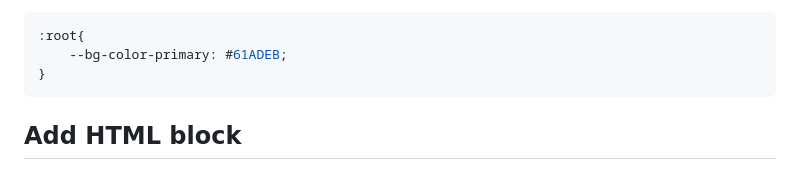
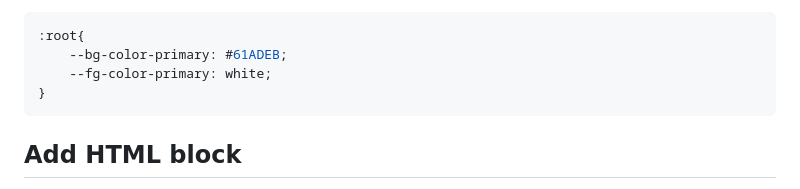
Before and after one commit to taylort7147/amazing-grace-pdx, a Markdown page: tutorial/tutorial-adding-a-new-series.md, the part around the change. GitHub-like rendering.

````diff
--- a/tutorial/tutorial-adding-a-new-series.md
+++ b/tutorial/tutorial-adding-a-new-series.md
@@ -28,6 +28,7 @@ To make the elements from this project match the theme, enter the following into
 ```css
 :root{
     --bg-color-primary: #61ADEB;
+    --fg-color-primary: white;
 }
 ```
 
````
Also changed, not shown: tutorial/description-data.md (+13 -2 lines), tutorial/tutorial-weekly-upload.md (+1 -1 lines), tutorial/images/ex_card_empty_message.png, tutorial/images/ex_card_message_series.png, tutorial/images/ex_card_missing_link.png (added), tutorial/images/ex_card_populated_message.png, 2 other files.
